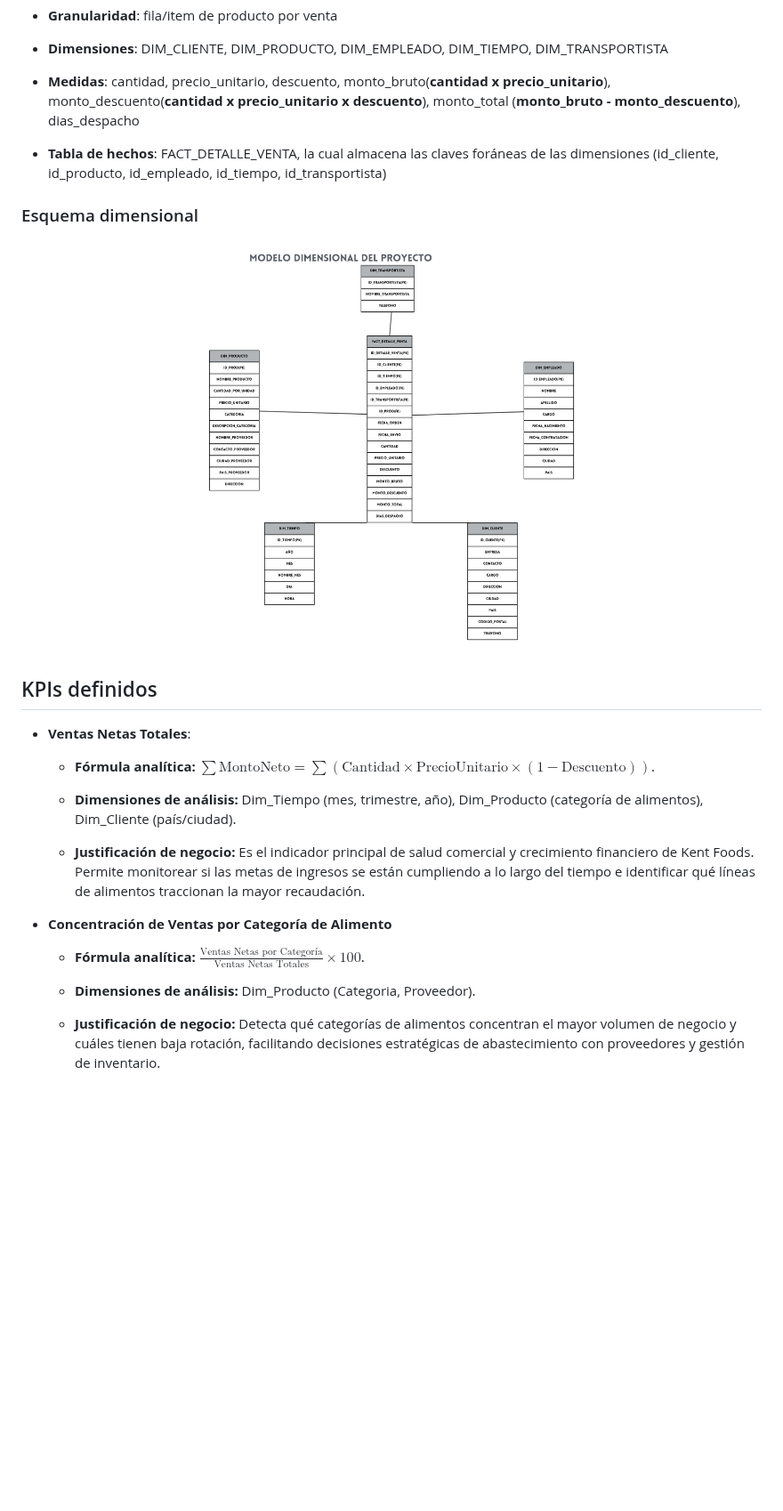
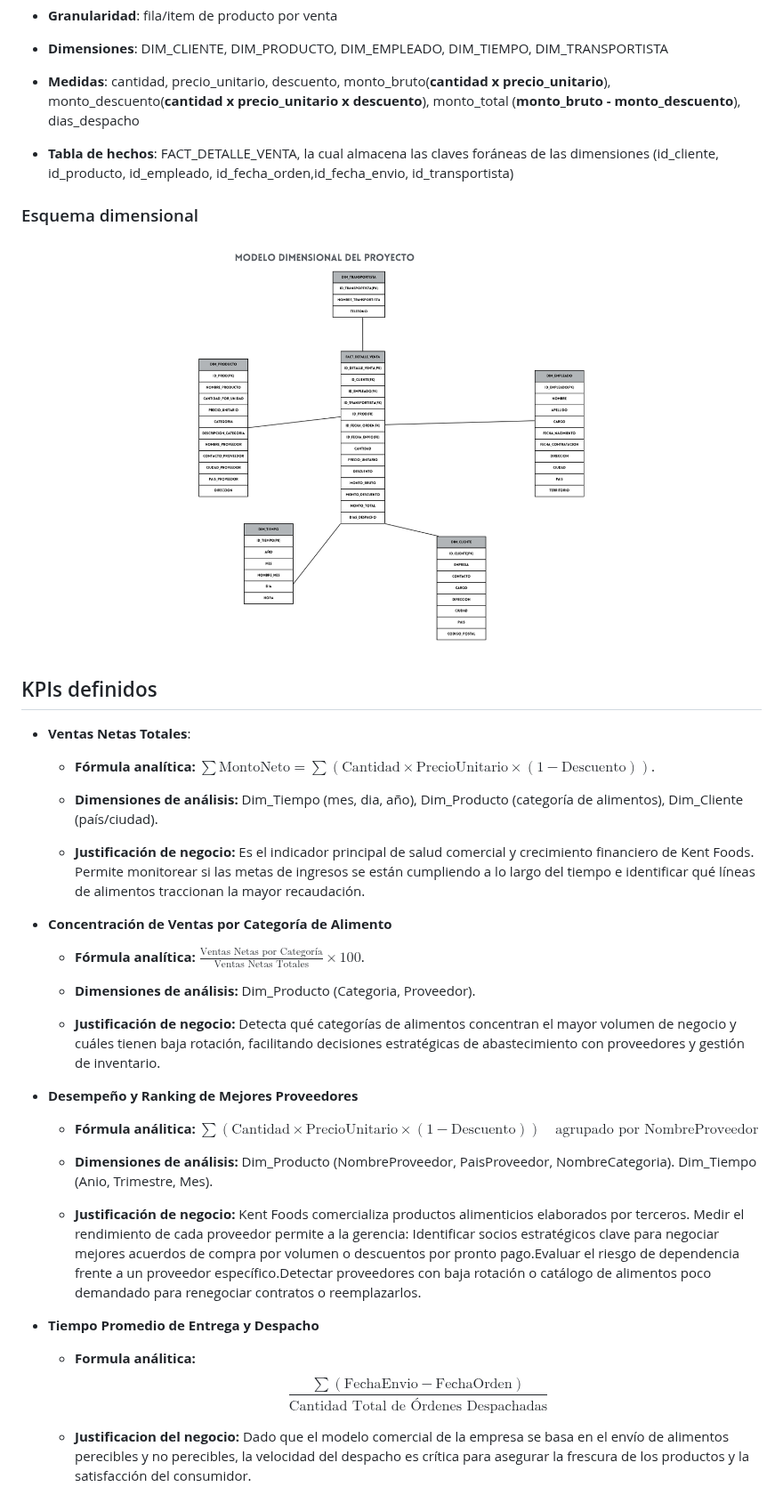
Before and after one commit to odonoso/proyecto_BI_usm, a Markdown page: README.md, the part around the change. Shown at 89% size. Rendered like a GitHub page; pictures changed too: docs/Fact.png; blank space fills up the shorter version.

Commit message:
Modificaciones menores en atributos y nueva estructura dimensional

```diff
--- a/README.md
+++ b/README.md
@@ -39,7 +39,7 @@ Para este proceso de negocio, se escogerá el modelo dimensional "**TIPO ESTRELL
 
 - **Medidas**: cantidad, precio_unitario, descuento, monto_bruto(**cantidad x precio_unitario**), monto_descuento(**cantidad x precio_unitario x descuento**), monto_total (**monto_bruto - monto_descuento**), dias_despacho
 
-- **Tabla de hechos**: FACT_DETALLE_VENTA, la cual almacena las claves foráneas de las dimensiones (id_cliente, id_producto, id_empleado, id_tiempo, id_transportista)
+- **Tabla de hechos**: FACT_DETALLE_VENTA, la cual almacena las claves foráneas de las dimensiones (id_cliente, id_producto, id_empleado, id_fecha_orden,id_fecha_envio, id_transportista)
 
 ### Esquema dimensional
 
@@ -51,7 +51,7 @@ Para este proceso de negocio, se escogerá el modelo dimensional "**TIPO ESTRELL
 - **Ventas Netas Totales**:
     - **Fórmula analítica:** $\sum \text{MontoNeto} = \sum (\text{Cantidad} \times \text{PrecioUnitario} \times (1 - \text{Descuento}))$.
 
-    - **Dimensiones de análisis:** Dim_Tiempo (mes, trimestre, año), Dim_Producto (categoría de alimentos), Dim_Cliente (país/ciudad).
+    - **Dimensiones de análisis:** Dim_Tiempo (mes, dia, año), Dim_Producto (categoría de alimentos), Dim_Cliente (país/ciudad).
 
     - **Justificación de negocio:** Es el indicador principal de salud comercial y crecimiento financiero de Kent Foods. Permite monitorear si las metas de ingresos se están cumpliendo a lo largo del tiempo e identificar qué líneas de alimentos traccionan la mayor recaudación.
 
@@ -61,3 +61,17 @@ Para este proceso de negocio, se escogerá el modelo dimensional "**TIPO ESTRELL
     - **Dimensiones de análisis:** Dim_Producto (Categoria, Proveedor).
 
     - **Justificación de negocio:** Detecta qué categorías de alimentos concentran el mayor volumen de negocio y cuáles tienen baja rotación, facilitando decisiones estratégicas de abastecimiento con proveedores y gestión de inventario.
+
+- **Desempeño y Ranking de Mejores Proveedores**
+
+    - **Fórmula análitica:** $\sum (\text{Cantidad} \times \text{PrecioUnitario} \times (1 - \text{Descuento})) \quad \text{agrupado por } \text{NombreProveedor}$
+
+    - **Dimensiones de análisis:** Dim_Producto (NombreProveedor, PaisProveedor, NombreCategoria).   Dim_Tiempo (Anio, Trimestre, Mes).
+
+    - **Justificación de negocio:** Kent Foods comercializa productos alimenticios elaborados por terceros. Medir el rendimiento de cada proveedor permite a la gerencia:   Identificar socios estratégicos clave para negociar mejores acuerdos de compra por volumen o descuentos por pronto pago.Evaluar el riesgo de dependencia frente a un proveedor específico.Detectar proveedores con baja rotación o catálogo de alimentos poco demandado para renegociar contratos o reemplazarlos.
+
+- **Tiempo Promedio de Entrega y Despacho**
+
+    - **Formula análitica:** $$\frac{\sum (\text{FechaEnvio} - \text{FechaOrden})}{\text{Cantidad Total de Órdenes Despachadas}}$$
+
+    - **Justificacion del negocio:** Dado que el modelo comercial de la empresa se basa en el envío de alimentos perecibles y no perecibles, la velocidad del despacho es crítica para asegurar la frescura de los productos y la satisfacción del consumidor.
```
